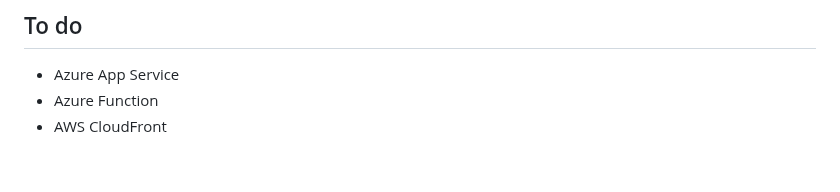
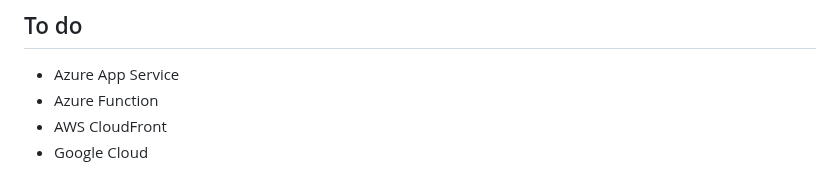
Before and after one commit to justin-e-baker/infra-deploy, a Markdown page: README.md, the part around the change. Drawn GitHub-style.

Commit message:
Update README.md
Further update to do

```diff
--- a/README.md
+++ b/README.md
@@ -79,3 +79,4 @@ python3 ./script.py --deploy azure:cdn:redirector --redirector-domain first-doma
 * Azure App Service
 * Azure Function
 * AWS CloudFront
+* Google Cloud
```
